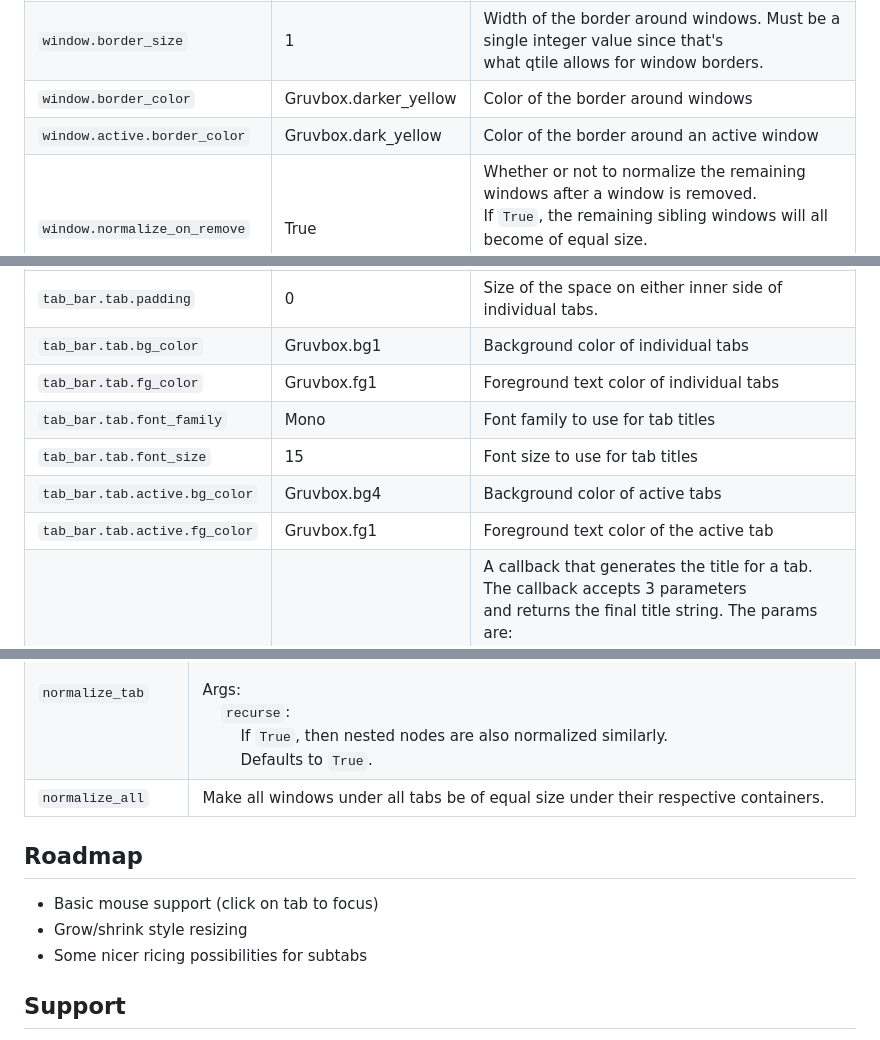
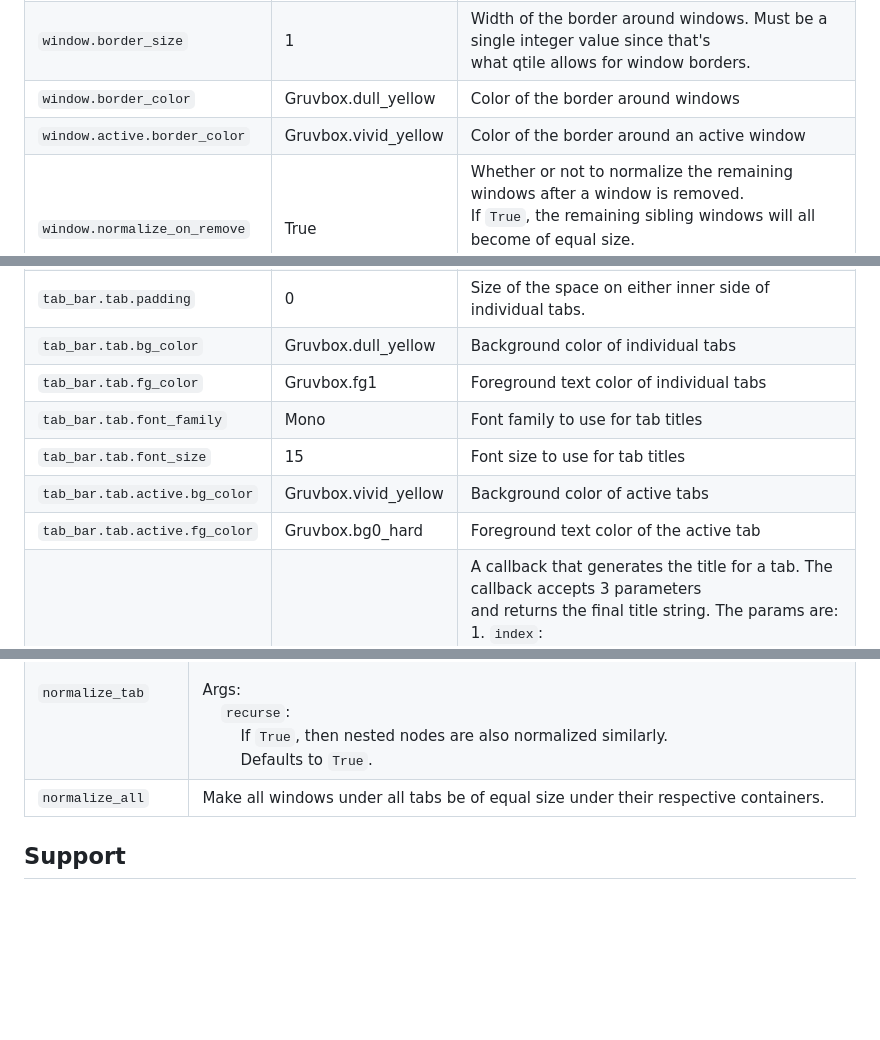
Before and after one commit to aravinda0/qtile-bonsai, a Markdown page: README.md, 3 parts joined by grey strips. GitHub-like rendering; blank space fills up the shorter version.

```diff
--- a/README.md
+++ b/README.md
@@ -227,8 +227,8 @@ Click on the image to open a full-size web view.
 | ---         | ---           | ---         |
 |`window.margin` | 0 | Size of the margin space around windows.<br>Can be an int or a list of ints in [top, right, bottom, left] ordering. |
 |`window.border_size` | 1 | Width of the border around windows. Must be a single integer value since that's<br>what qtile allows for window borders. |
-|`window.border_color` | Gruvbox.darker_yellow | Color of the border around windows |
-|`window.active.border_color` | Gruvbox.dark_yellow | Color of the border around an active window |
+|`window.border_color` | Gruvbox.dull_yellow | Color of the border around windows |
+|`window.active.border_color` | Gruvbox.vivid_yellow | Color of the border around an active window |
 |`window.normalize_on_remove` | True | Whether or not to normalize the remaining windows after a window is removed.<br>If `True`, the remaining sibling windows will all become of equal size.<br>If `False`, the next (right/down) window will take up the free space. |
 |`window.default_add_mode` | tab | (Experimental)<br><br>Determines how windows get added if they are not explicitly spawned as a split<br>or a tab.<br>Can be one of "tab" or "match_previous".<br>If "match_previous", then then new window will get added in the same way the<br>previous window was. eg. if the previous window was added as a y-split, so will<br>the new window.<br><br>NOTE:<br>Setting this to "tab" may seem convenient, since externally spawned GUI apps get<br>added as background tabs instead of messing up the current split layout.<br>But due to how the window creation flow happens, when many splits are requested<br>in quick succession, this may cause some windows requested as a split to open up<br>as a tab instead. |
 |`tab_bar.height` | 20 | Height of tab bars |
@@ -240,12 +240,12 @@ Click on the image to open a full-size web view.
 |`tab_bar.tab.width` | 50 | Width of a tab on a tab bar.<br><br>Can be an int or `auto`. If `auto`, the tabs take up as much of the available<br>screen space as possible.<br><br>Note that this width follows the 'margin box'/'principal box' model, so it<br>includes any configured margin amount. |
 |`tab_bar.tab.margin` | 0 | Size of the space on either outer side of individual tabs. |
 |`tab_bar.tab.padding` | 0 | Size of the space on either inner side of individual tabs. |
-|`tab_bar.tab.bg_color` | Gruvbox.bg1 | Background color of individual tabs |
+|`tab_bar.tab.bg_color` | Gruvbox.dull_yellow | Background color of individual tabs |
 |`tab_bar.tab.fg_color` | Gruvbox.fg1 | Foreground text color of individual tabs |
 |`tab_bar.tab.font_family` | Mono | Font family to use for tab titles |
 |`tab_bar.tab.font_size` | 15 | Font size to use for tab titles |
-|`tab_bar.tab.active.bg_color` | Gruvbox.bg4 | Background color of active tabs |
-|`tab_bar.tab.active.fg_color` | Gruvbox.fg1 | Foreground text color of the active tab |
+|`tab_bar.tab.active.bg_color` | Gruvbox.vivid_yellow | Background color of active tabs |
+|`tab_bar.tab.active.fg_color` | Gruvbox.bg0_hard | Foreground text color of the active tab |
 |`tab_bar.tab.title_provider` | None | A callback that generates the title for a tab. The callback accepts 3 parameters<br>and returns the final title string. The params are:<br>1. `index`:<br>&nbsp;&nbsp;&nbsp;&nbsp;The index of the current tab in the list of tabs.<br>2. `active_pane`:<br>&nbsp;&nbsp;&nbsp;&nbsp;The active `Pane` instance under the current tab. A `Pane` is just a<br>&nbsp;&nbsp;&nbsp;&nbsp;container for a window and can be accessed via `pane.window`.<br>3. `tab`:<br>&nbsp;&nbsp;&nbsp;&nbsp;The current `Tab` instance.<br><br>For example, here's a callback that returns the active window's title:<br>def my_title_provider(index, active_pane, tab):<br>&nbsp;&nbsp;&nbsp;&nbsp;return active_pane.window.name |
 |`auto_cwd_for_terminals` | True | (Experimental)<br><br>If `True`, when spawning new windows by specifying a `program` that happens to<br>be a well-known terminal emulator, will try to open the new terminal window in<br>same working directory as the last focused window. |
 |`restore.threshold_seconds` | 4 | You likely don't need to tweak this.<br>Controls the time within which a persisted state file is considered to be from a<br>recent qtile config-reload/restart event. If the persisted file is this many<br>seconds old, we restore our window tree from it. |
@@ -280,13 +280,6 @@ Click on the image to open a full-size web view.
 
 
 
-## Roadmap
-
-- Basic mouse support (click on tab to focus)
-- Grow/shrink style resizing
-- Some nicer ricing possibilities for subtabs
-
-
 ## Support
 
 For any bug reports, please file an issue. For questions/discussions, use the
```
Also changed, not shown: templates/README.template.md (+0 -7 lines).
